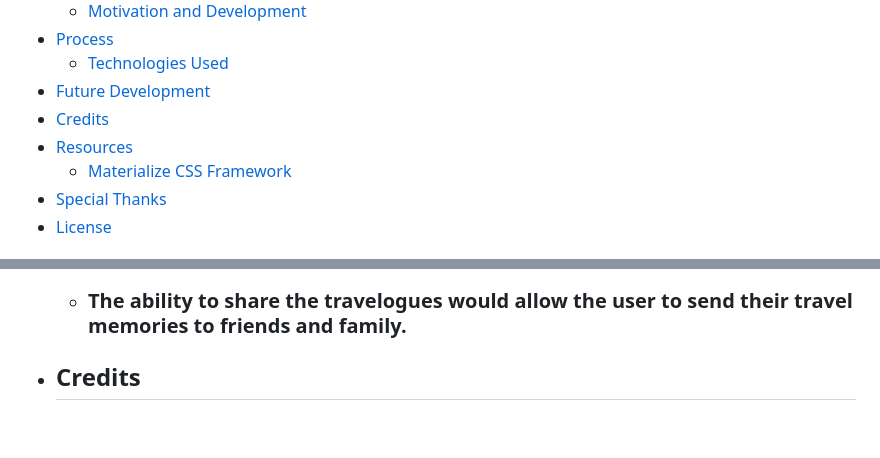
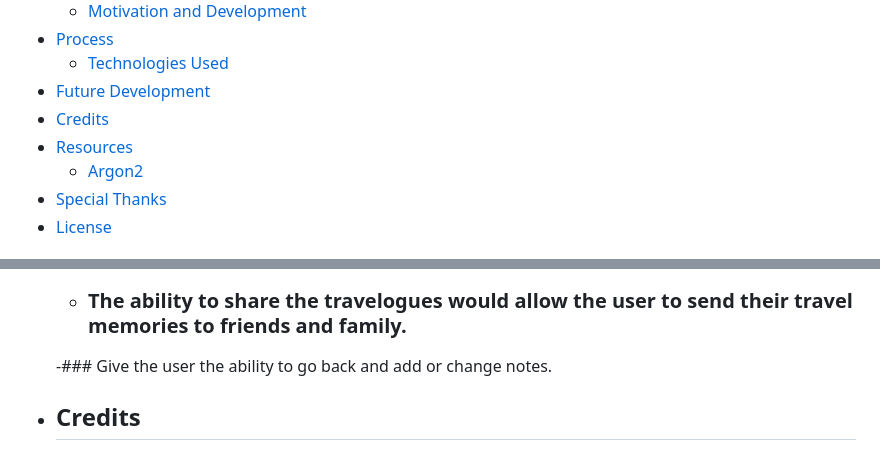
Before and after one commit to akecs512/Travelogue-application, a Markdown page: README.md, 2 parts joined by grey strips. GitHub-like rendering; blank space fills up the shorter version.

Commit message:
Update README.md
fix link in table of contents and add a future development

```diff
--- a/README.md
+++ b/README.md
@@ -26,7 +26,7 @@ The log is added to a list of previous entries.
 - [Future Development](#future-development)
 - [Credits](#credits)
 - [Resources](#resources)
-    - [Materialize CSS Framework](#materialize-css-framework)
+    - [Argon2](#argon2)
 - [Special Thanks](#special-thanks)
 - [License](#license)
 
@@ -84,6 +84,7 @@ https://travelogue-application-10ca673e5794.herokuapp.com/
 
     - ### The ability to share the travelogues would allow the user to send their travel memories to friends and family.
 
+    -### Give the user the ability to go back and add or change notes.
 
 
 - ## Credits
```
